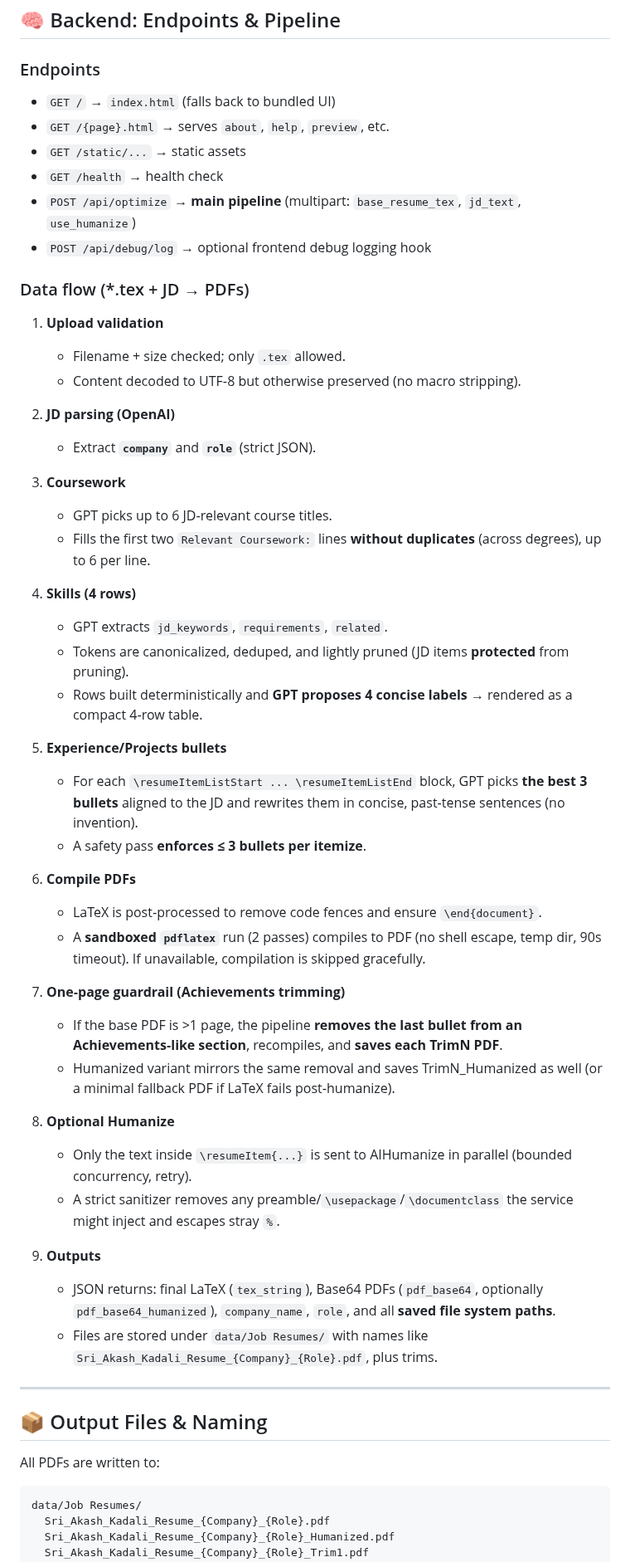
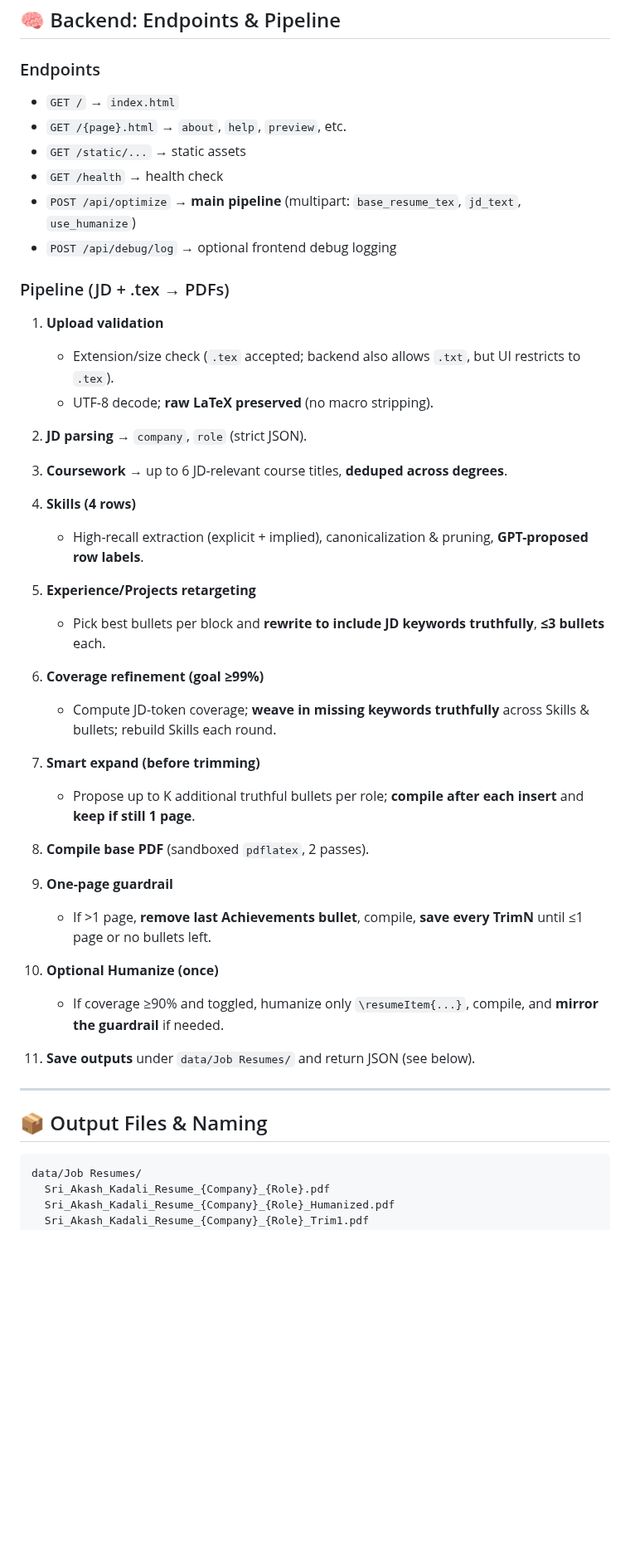
Before and after one commit to Akash-Kadali/HIREX, a Markdown page: README.md, the part around one of its changes. Shown at 83% size. Rendered like a GitHub page; blank space fills up the shorter version.

````diff
--- a/README.md
+++ b/README.md
@@ -135,65 +143,45 @@ uvicorn main:app --reload
 
 ### Endpoints
 
-* `GET /` → `index.html` (falls back to bundled UI)
-* `GET /{page}.html` → serves `about`, `help`, `preview`, etc.
+* `GET /` → `index.html`
+* `GET /{page}.html` → `about`, `help`, `preview`, etc.
 * `GET /static/...` → static assets
 * `GET /health` → health check
 * `POST /api/optimize` → **main pipeline** (multipart: `base_resume_tex`, `jd_text`, `use_humanize`)
-* `POST /api/debug/log` → optional frontend debug logging hook
+* `POST /api/debug/log` → optional frontend debug logging
 
-### Data flow (*.tex + JD → PDFs)
+### Pipeline (JD + .tex → PDFs)
 
 1. **Upload validation**
 
-   * Filename + size checked; only `.tex` allowed.
-   * Content decoded to UTF‑8 but otherwise preserved (no macro stripping).
-
-2. **JD parsing (OpenAI)**
-
-   * Extract **`company`** and **`role`** (strict JSON).
-
-3. **Coursework**
-
-   * GPT picks up to 6 JD‑relevant course titles.
-   * Fills the first two `Relevant Coursework:` lines **without duplicates** (across degrees), up to 6 per line.
-
+   * Extension/size check (`.tex` accepted; backend also allows `.txt`, but UI restricts to `.tex`).
+   * UTF-8 decode; **raw LaTeX preserved** (no macro stripping).
+2. **JD parsing** → `company`, `role` (strict JSON).
+3. **Coursework** → up to 6 JD-relevant course titles, **deduped across degrees**.
 4. **Skills (4 rows)**
 
-   * GPT extracts `jd_keywords`, `requirements`, `related`.
-   * Tokens are canonicalized, deduped, and lightly pruned (JD items **protected** from pruning).
-   * Rows built deterministically and **GPT proposes 4 concise labels** → rendered as a compact 4‑row table.
+   * High-recall extraction (explicit + implied), canonicalization & pruning, **GPT-proposed row labels**.
+5. **Experience/Projects retargeting**
 
-5. **Experience/Projects bullets**
+   * Pick best bullets per block and **rewrite to include JD keywords truthfully**, **≤3 bullets** each.
+6. **Coverage refinement (goal ≥99%)**
 
-   * For each `\resumeItemListStart ... \resumeItemListEnd` block, GPT picks **the best 3 bullets** aligned to the JD and rewrites them in concise, past‑tense sentences (no invention).
-   * A safety pass **enforces ≤ 3 bullets per itemize**.
+   * Compute JD-token coverage; **weave in missing keywords truthfully** across Skills & bullets; rebuild Skills each round.
+7. **Smart expand (before trimming)**
 
-6. **Compile PDFs**
+   * Propose up to K additional truthful bullets per role; **compile after each insert** and **keep if still 1 page**.
+8. **Compile base PDF** (sandboxed `pdflatex`, 2 passes).
+9. **One-page guardrail**
 
-   * LaTeX is post‑processed to remove code fences and ensure `\end{document}`.
-   * A **sandboxed `pdflatex`** run (2 passes) compiles to PDF (no shell escape, temp dir, 90s timeout). If unavailable, compilation is skipped gracefully.
+   * If >1 page, **remove last Achievements bullet**, compile, **save every TrimN** until ≤1 page or no bullets left.
+10. **Optional Humanize (once)**
 
-7. **One‑page guardrail (Achievements trimming)**
-
-   * If the base PDF is >1 page, the pipeline **removes the last bullet from an Achievements‑like section**, recompiles, and **saves each TrimN PDF**.
-   * Humanized variant mirrors the same removal and saves TrimN_Humanized as well (or a minimal fallback PDF if LaTeX fails post‑humanize).
-
-8. **Optional Humanize**
-
-   * Only the text inside `\resumeItem{...}` is sent to AIHumanize in parallel (bounded concurrency, retry).
-   * A strict sanitizer removes any preamble/`\usepackage`/`\documentclass` the service might inject and escapes stray `%`.
-
-9. **Outputs**
-
-   * JSON returns: final LaTeX (`tex_string`), Base64 PDFs (`pdf_base64`, optionally `pdf_base64_humanized`), `company_name`, `role`, and all **saved file system paths**.
-   * Files are stored under `data/Job Resumes/` with names like `Sri_Akash_Kadali_Resume_{Company}_{Role}.pdf`, plus trims.
+    * If coverage ≥90% and toggled, humanize only `\resumeItem{...}`, compile, and **mirror the guardrail** if needed.
+11. **Save outputs** under `data/Job Resumes/` and return JSON (see below).
 
 ---
 
 ## 📦 Output Files & Naming
-
-All PDFs are written to:
 
 ```
 data/Job Resumes/
````
Also changed, not shown: other parts of README.md (+82 -54 lines).
